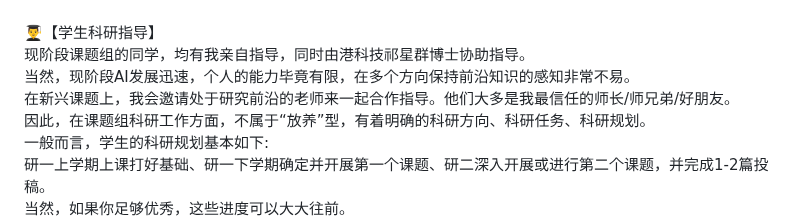
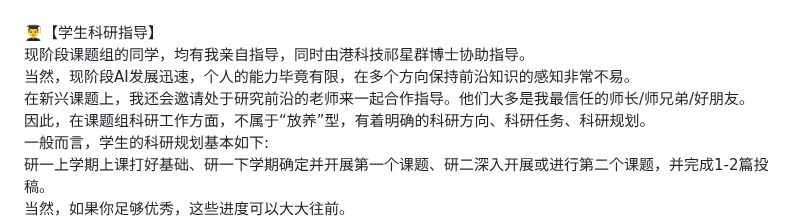
Before and after one commit to CLegendSun/ClegendSun.github.io, a Markdown page: notice.md, the part around the change. GitHub-like rendering.

```diff
--- a/notice.md
+++ b/notice.md
@@ -14,7 +14,7 @@
 👨‍🎓【学生科研指导】 <br>
 现阶段课题组的同学，均有我亲自指导，同时由港科技祁星群博士协助指导。 <br>
 当然，现阶段AI发展迅速，个人的能力毕竟有限，在多个方向保持前沿知识的感知非常不易。<br>
-在新兴课题上，我会邀请处于研究前沿的老师来一起合作指导。他们大多是我最信任的师长/师兄弟/好朋友。<br>
+在新兴课题上，我还会邀请处于研究前沿的老师来一起合作指导。他们大多是我最信任的师长/师兄弟/好朋友。<br>
 因此，在课题组科研工作方面，不属于“放养”型，有着明确的科研方向、科研任务、科研规划。<br>
 一般而言，学生的科研规划基本如下:<br>
 研一上学期上课打好基础、研一下学期确定并开展第一个课题、研二深入开展或进行第二个课题，并完成1-2篇投稿。<br>
```
